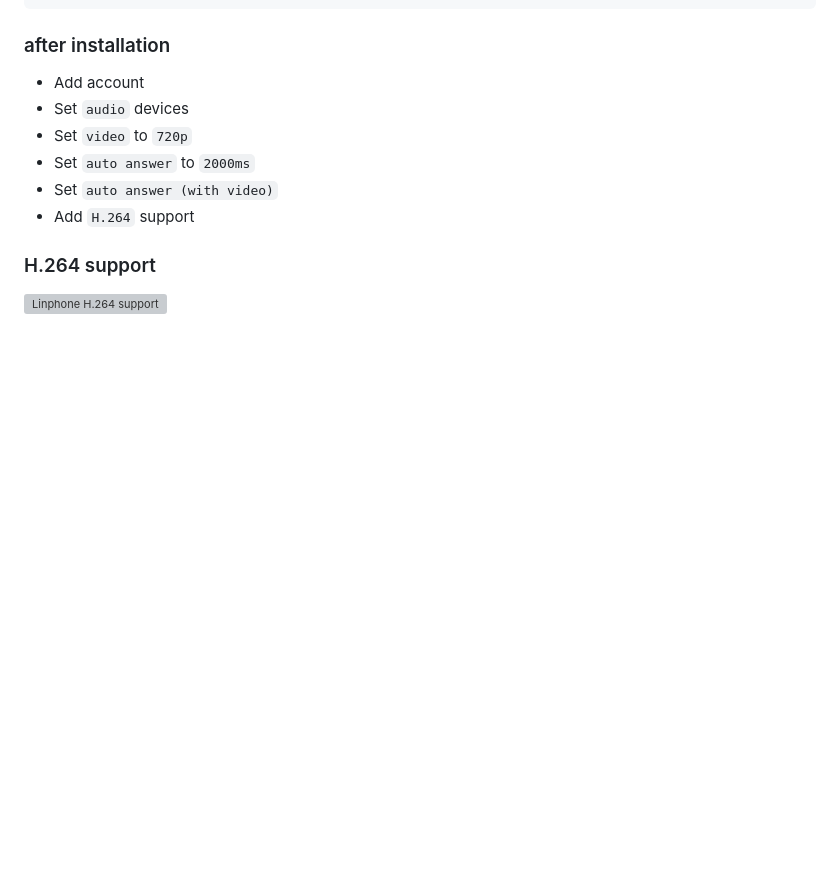
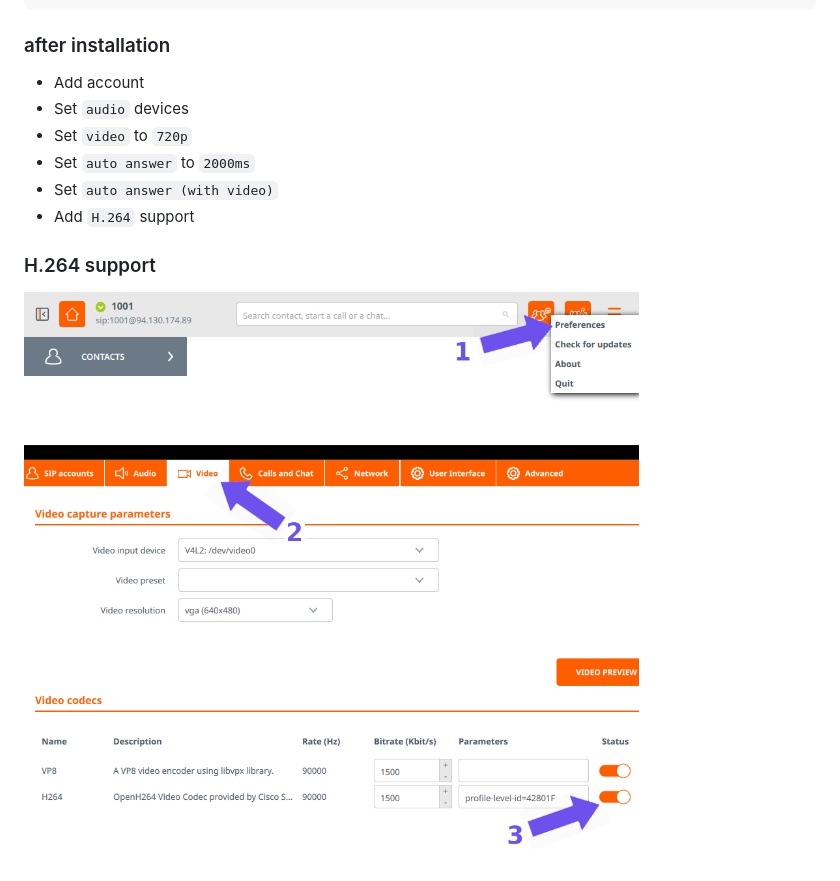
Before and after one commit to emrahcom/emrah-docs, a Markdown page: applications/linphone.md, the part around the change. Rendered like a GitHub page; pictures changed too: images/linphone-h264.png (added); blank space fills up the shorter version; grey boxes are pictures that could not be loaded.

Commit message:
linphone: image

```diff
--- a/applications/linphone.md
+++ b/applications/linphone.md
@@ -36,4 +36,4 @@ rm -rf ~/.local/share/linphone
 
 ### H.264 support
 
-![Linphone H.264 support](./images/linphone-h264.png)
+![Linphone H.264 support](/images/linphone-h264.png)
```
